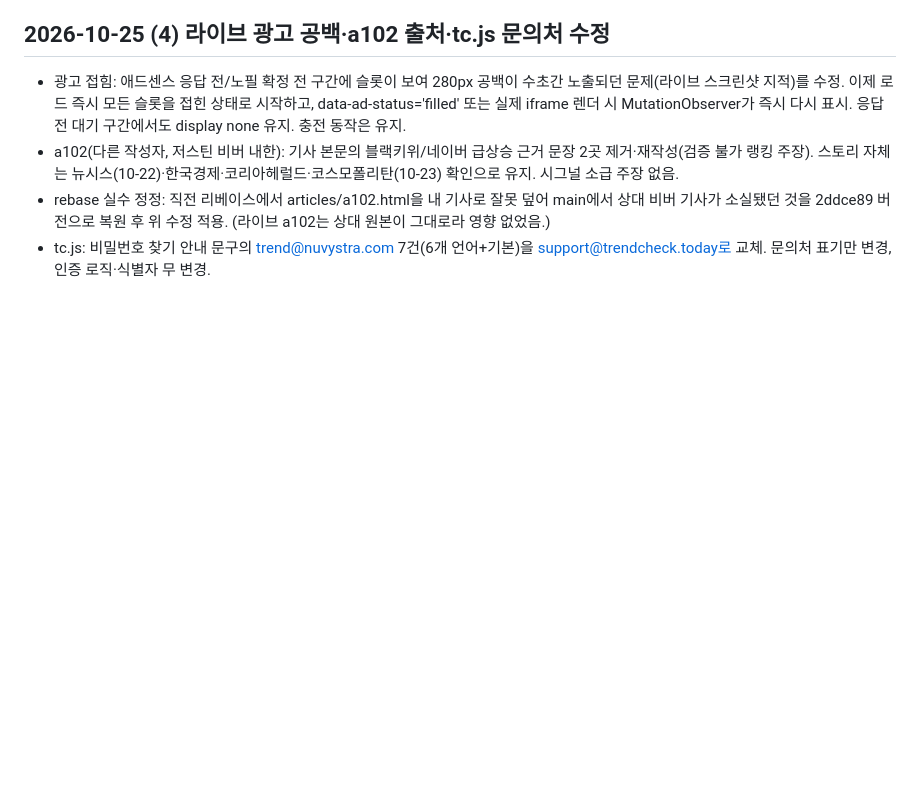
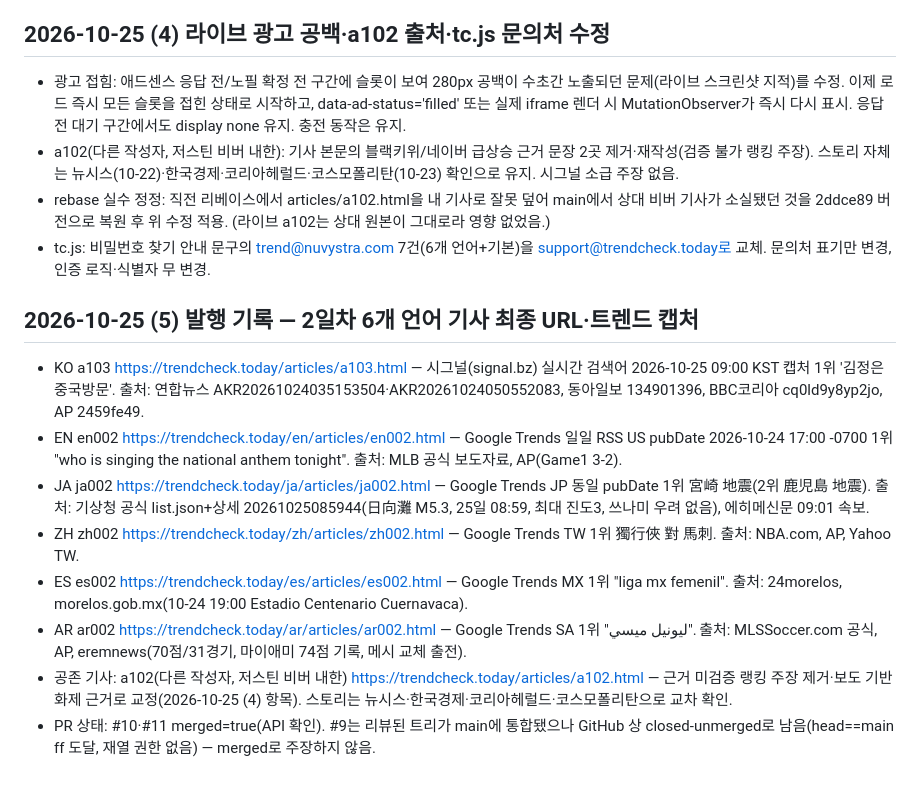
Before and after one commit to ljw0721-coder/moneycheck, a Markdown page: docs/dev-journal.md, the part around the change. Rendered like a GitHub page; blank space fills up the shorter version.

Commit message:
docs: daily-2 publication record (URLs, trend captures, PR states)

```diff
--- a/docs/dev-journal.md
+++ b/docs/dev-journal.md
@@ -145,3 +145,13 @@
 - a102(다른 작성자, 저스틴 비버 내한): 기사 본문의 블랙키위/네이버 급상승 근거 문장 2곳 제거·재작성(검증 불가 랭킹 주장). 스토리 자체는 뉴시스(10-22)·한국경제·코리아헤럴드·코스모폴리탄(10-23) 확인으로 유지. 시그널 소급 주장 없음.
 - rebase 실수 정정: 직전 리베이스에서 articles/a102.html을 내 기사로 잘못 덮어 main에서 상대 비버 기사가 소실됐던 것을 2ddce89 버전으로 복원 후 위 수정 적용. (라이브 a102는 상대 원본이 그대로라 영향 없었음.)
 - tc.js: 비밀번호 찾기 안내 문구의 trend@nuvystra.com 7건(6개 언어+기본)을 support@trendcheck.today로 교체. 문의처 표기만 변경, 인증 로직·식별자 무 변경.
+
+## 2026-10-25 (5) 발행 기록 — 2일차 6개 언어 기사 최종 URL·트렌드 캡처
+- KO a103 https://trendcheck.today/articles/a103.html — 시그널(signal.bz) 실시간 검색어 2026-10-25 09:00 KST 캡처 1위 '김정은 중국방문'. 출처: 연합뉴스 AKR20261024035153504·AKR20261024050552083, 동아일보 134901396, BBC코리아 cq0ld9y8yp2jo, AP 2459fe49.
+- EN en002 https://trendcheck.today/en/articles/en002.html — Google Trends 일일 RSS US pubDate 2026-10-24 17:00 -0700 1위 "who is singing the national anthem tonight". 출처: MLB 공식 보도자료, AP(Game1 3-2).
+- JA ja002 https://trendcheck.today/ja/articles/ja002.html — Google Trends JP 동일 pubDate 1위 宮崎 地震(2위 鹿児島 地震). 출처: 기상청 공식 list.json+상세 20261025085944(日向灘 M5.3, 25일 08:59, 최대 진도3, 쓰나미 우려 없음), 에히메신문 09:01 속보.
+- ZH zh002 https://trendcheck.today/zh/articles/zh002.html — Google Trends TW 1위 獨行俠 對 馬刺. 출처: NBA.com, AP, Yahoo TW.
+- ES es002 https://trendcheck.today/es/articles/es002.html — Google Trends MX 1위 "liga mx femenil". 출처: 24morelos, morelos.gob.mx(10-24 19:00 Estadio Centenario Cuernavaca).
+- AR ar002 https://trendcheck.today/ar/articles/ar002.html — Google Trends SA 1위 "ليونيل ميسي". 출처: MLSSoccer.com 공식, AP, eremnews(70점/31경기, 마이애미 74점 기록, 메시 교체 출전).
+- 공존 기사: a102(다른 작성자, 저스틴 비버 내한) https://trendcheck.today/articles/a102.html — 근거 미검증 랭킹 주장 제거·보도 기반 화제 근거로 교정(2026-10-25 (4) 항목). 스토리는 뉴시스·한국경제·코리아헤럴드·코스모폴리탄으로 교차 확인.
+- PR 상태: #10·#11 merged=true(API 확인). #9는 리뷰된 트리가 main에 통합됐으나 GitHub 상 closed-unmerged로 남음(head==main ff 도달, 재열 권한 없음) — merged로 주장하지 않음.
```
